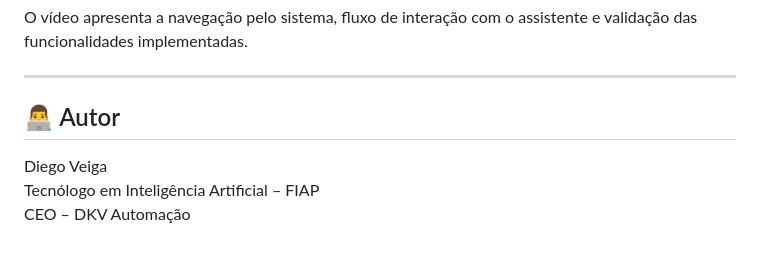
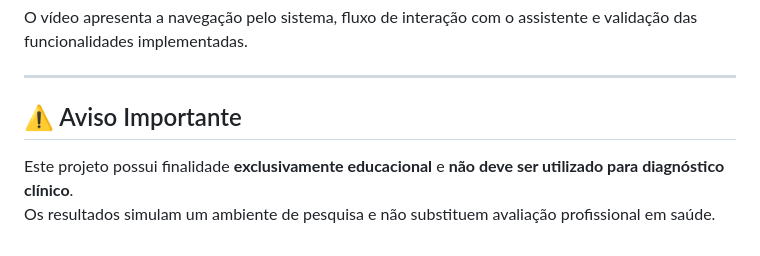
Before and after one commit to DgVeiga99/AtividadeAno2_Fase5_Cap1, a Markdown page: README.md, the part around the change. Drawn GitHub-style.

```diff
--- a/README.md
+++ b/README.md
@@ -97,8 +97,7 @@ O vídeo apresenta a navegação pelo sistema, fluxo de interação com o assist
 
 ---
 
-## 👨‍💻 Autor
+## ⚠️ Aviso Importante
 
-Diego Veiga
-Tecnólogo em Inteligência Artificial – FIAP
-CEO – DKV Automação
+Este projeto possui finalidade **exclusivamente educacional** e **não deve ser utilizado para diagnóstico clínico**.
+Os resultados simulam um ambiente de pesquisa e não substituem avaliação profissional em saúde.
```
